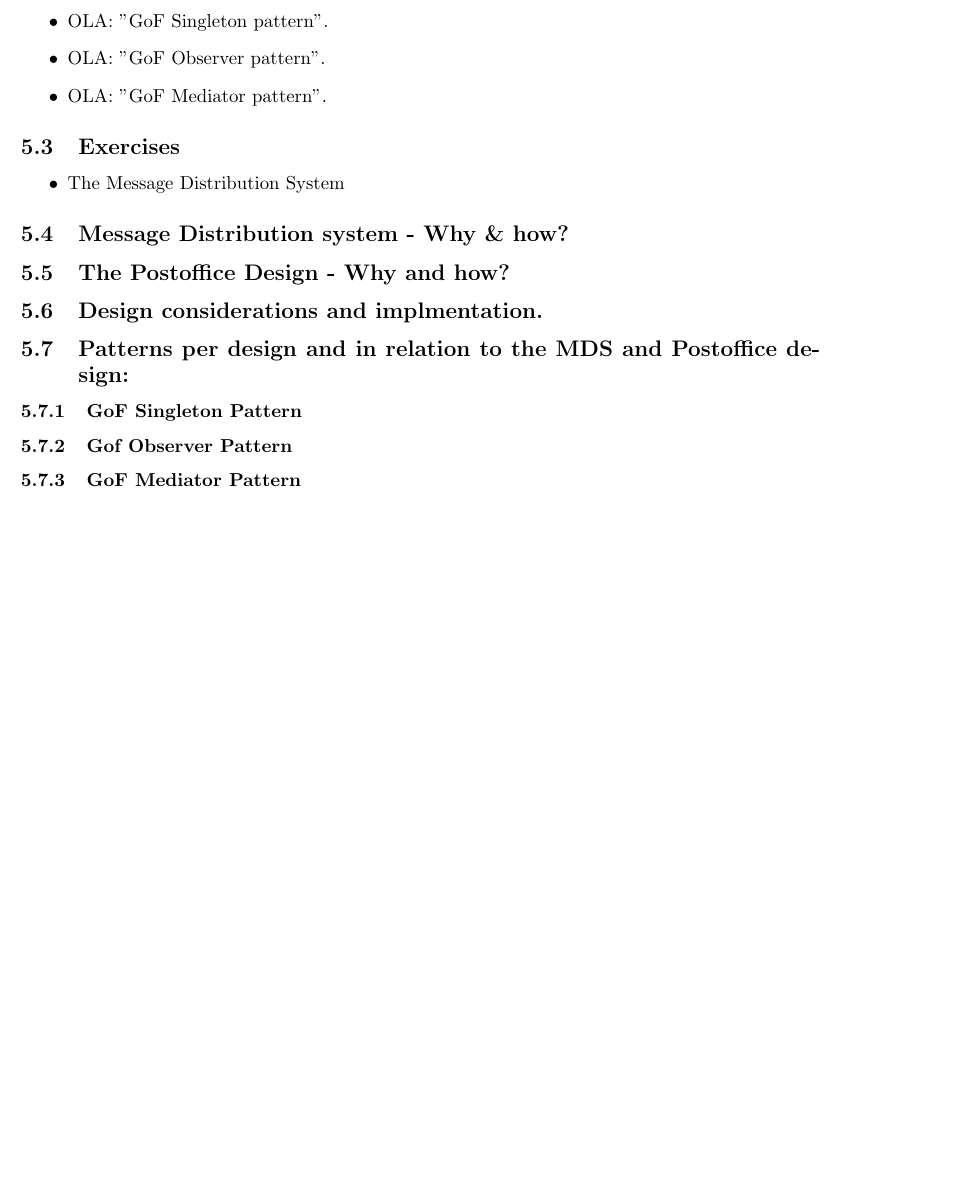
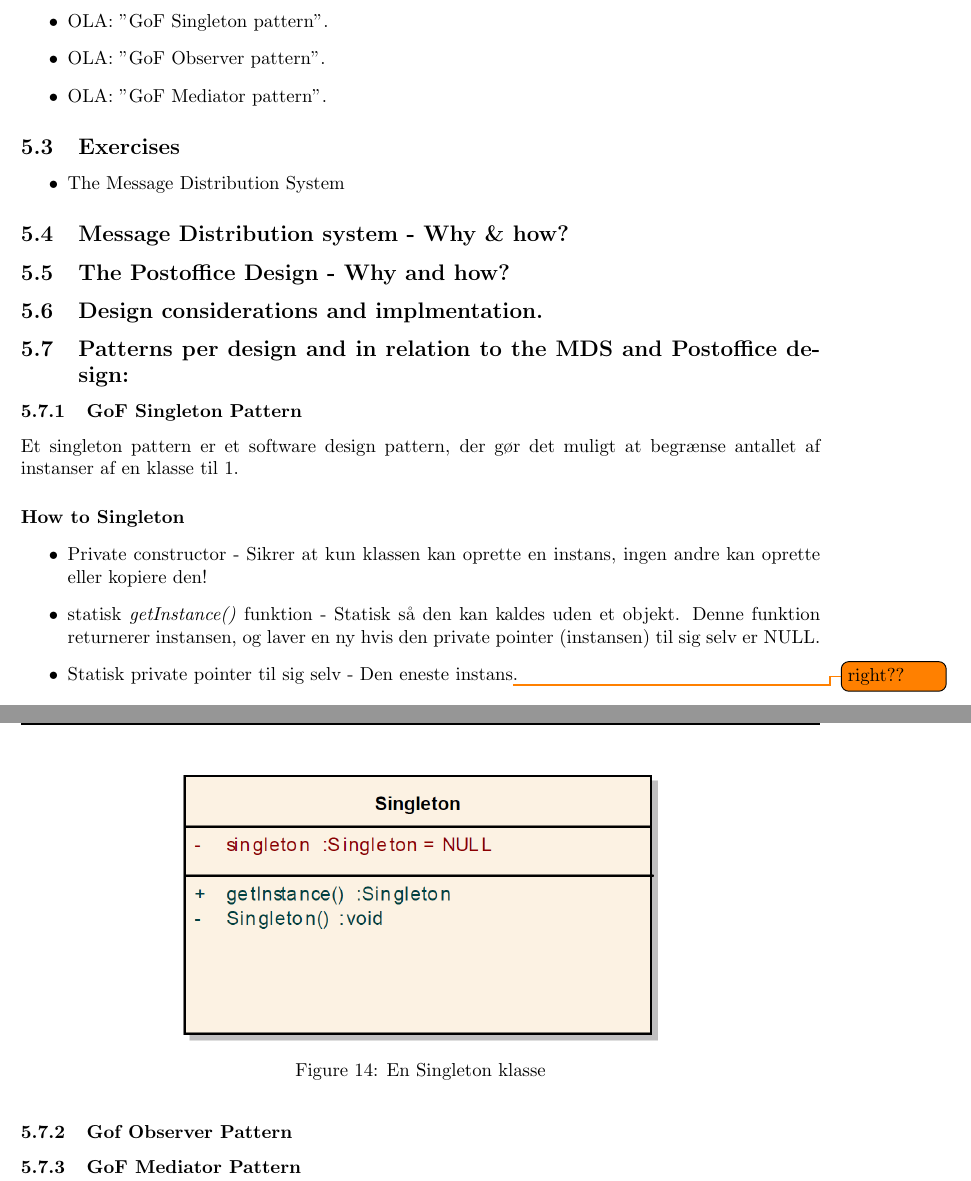
Before and after one commit to joachimda/I3ISU, a LaTeX document (Eksamen/Dispositioner/Indlejret Software Udvikling - Dispositioner.tex, which reads Eksamen/Dispositioner/docs/spm5_mds.tex): part of page 27 of 28 before the commit and two parts of pages 27 and 28 of 29 after it, the two joined at a grey line, cut so that both start at the same text, the shorter picture padded with empty space. Compiled offline with pdfLaTeX.

Commit message:
Unfucked some more, and finsihed Singleton pattern

```diff
--- a/Eksamen/Dispositioner/docs/spm5_mds.tex
+++ b/Eksamen/Dispositioner/docs/spm5_mds.tex
@@ -40,6 +40,23 @@
 
 \subsubsection{GoF Singleton Pattern}
 
+Et singleton pattern er et software design pattern, der gør det muligt at begrænse antallet af instanser af en klasse til 1.
+
+\paragraph{How to Singleton}
+
+\begin{figure}[h]
+	\centering
+	\includegraphics[width=0.6\linewidth]{figs/spm5/SingletonClass}
+	\caption{En Singleton klasse}
+	\label{fig:SingletonClass}
+\end{figure}
+
+\begin{itemize}
+	\item Private constructor - Sikrer at kun klassen kan oprette en instans, ingen andre kan oprette eller kopiere den!
+	\item statisk \textit{getInstance()} funktion - Statisk så den kan kaldes uden et objekt. Denne funktion returnerer instansen, og laver en ny hvis den private pointer (instansen) til sig selv er NULL.
+	\item Statisk private pointer til sig selv - Den eneste instans\todo{right??}.
+\end{itemize}
+
 \subsubsection{Gof Observer Pattern}
 
 \subsubsection{GoF Mediator Pattern}
```
Also changed, not shown: Eksamen/Dispositioner/docs/spm4_osapi.tex (+0 -1 lines), Eksamen/Dispositioner/figs/spm5/SingletonClass.PNG (added).
